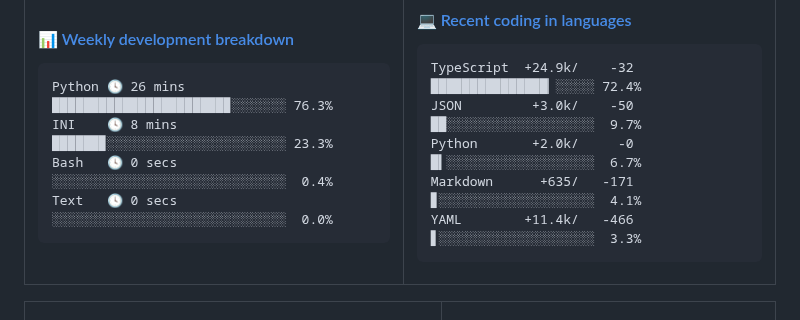
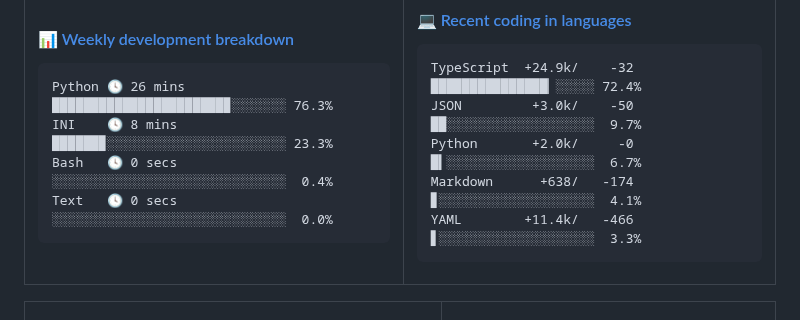
Before and after one commit to Viper373/Viper373, a Markdown page: README.md, the part around the change. GitHub-like rendering.

Commit message:
更新语言使用统计 [自动]

````diff
--- a/README.md
+++ b/README.md
@@ -51,7 +51,7 @@ Text   🕓 0 secs  ░░░░░░░░░░░░░░░░░░░░
 TypeScript  +24.9k/    -32 ███████████████▏░░░░░ 72.4%
 JSON         +3.0k/    -50 ██░░░░░░░░░░░░░░░░░░░  9.7%
 Python       +2.0k/     -0 █▍░░░░░░░░░░░░░░░░░░░  6.7%
-Markdown      +635/   -171 ▊░░░░░░░░░░░░░░░░░░░░  4.1%
+Markdown      +638/   -174 ▊░░░░░░░░░░░░░░░░░░░░  4.1%
 YAML        +11.4k/   -466 ▋░░░░░░░░░░░░░░░░░░░░  3.3%
 ```
 <!-- Powered by https://github.com/Viper373/lang-box . -->
````
